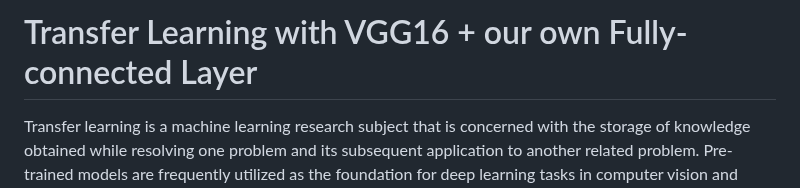
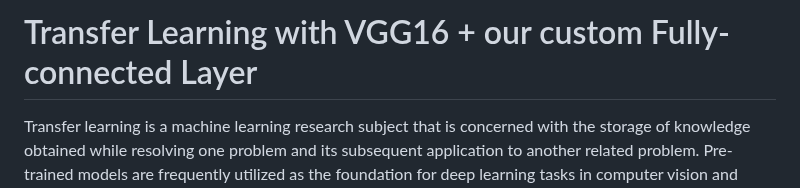
Before and after one commit to hughiephan/ai-material, a Markdown page: VGG16_Transfer_learning.MD, the part around the change. GitHub-like rendering.

```diff
--- a/VGG16_Transfer_learning.MD
+++ b/VGG16_Transfer_learning.MD
@@ -1,4 +1,4 @@
-# Transfer Learning with VGG16 + our own Fully-connected Layer
+# Transfer Learning with VGG16 + our custom Fully-connected Layer
 Transfer learning is a machine learning research subject that is concerned with the storage of knowledge obtained while resolving one problem and its subsequent application to another related problem. Pre-trained models are frequently utilized as the foundation for deep learning tasks in computer vision and natural language processing because they save both cost and time compared to developing neural network models from scratch and because they perform significantly better on related tasks.
 
 ![image](https://github.com/hughiephan/DPL/assets/16631121/8be69cb2-072a-40a5-8141-6b6b776cdde0)
```
